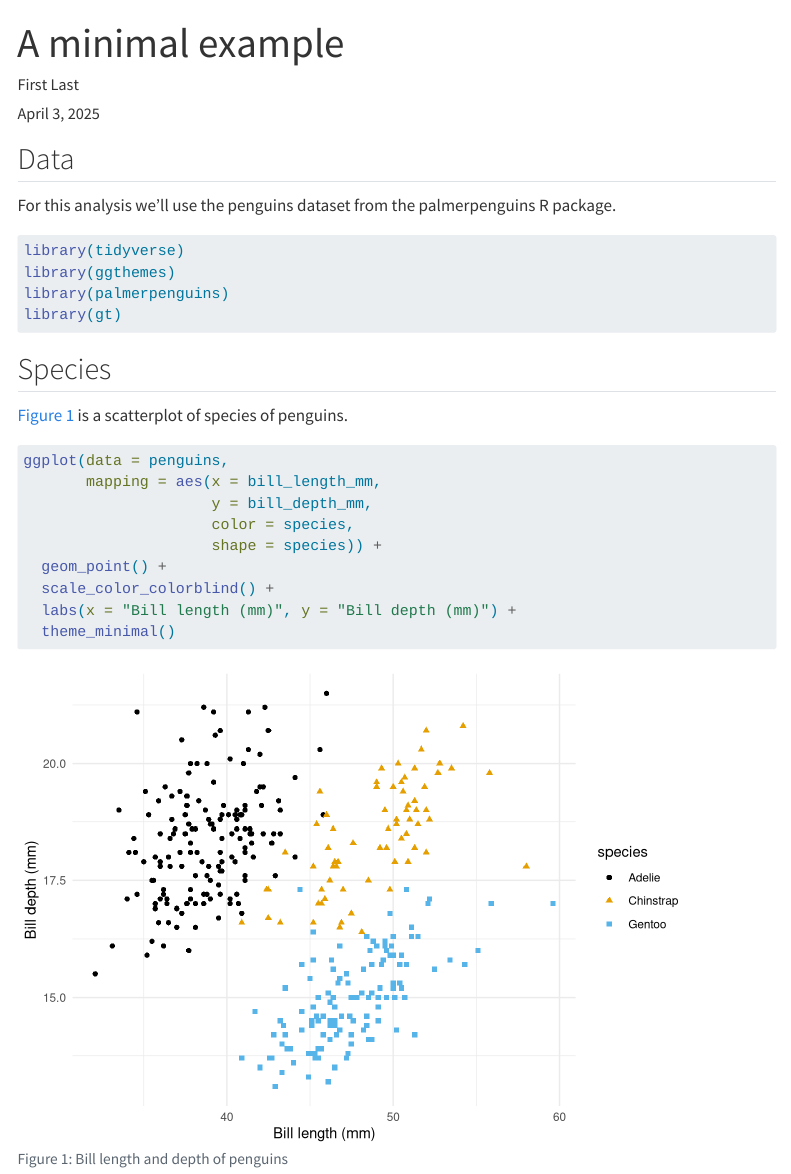
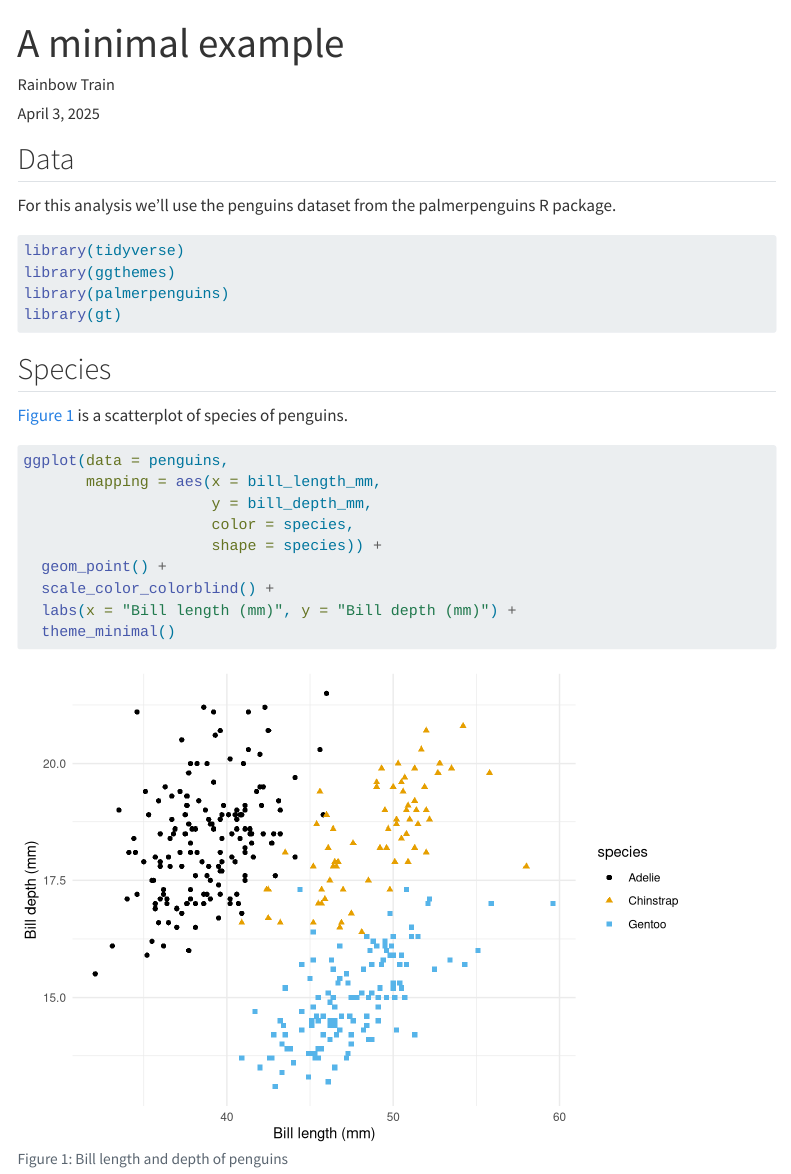
Before and after one commit to rbtl-fs25/md-07-publish-rainbow-train, a Quarto document (docs/index.qmd): the page in a window 1100 px wide, from its top. Rendered offline with R 4.5, knitr and Pandoc in place of Quarto, with nearby package versions; some code elsewhere in the file could not run offline; menus at the side of the page are left out.

Commit message:
render website

```diff
--- a/docs/index.qmd
+++ b/docs/index.qmd
@@ -1,7 +1,7 @@
 ---
 title: "A minimal example"
 date: today
-author: First Last
+author: Rainbow Train
 format:
   html:
     toc: true
```
Also changed, not shown: 13 other files.
